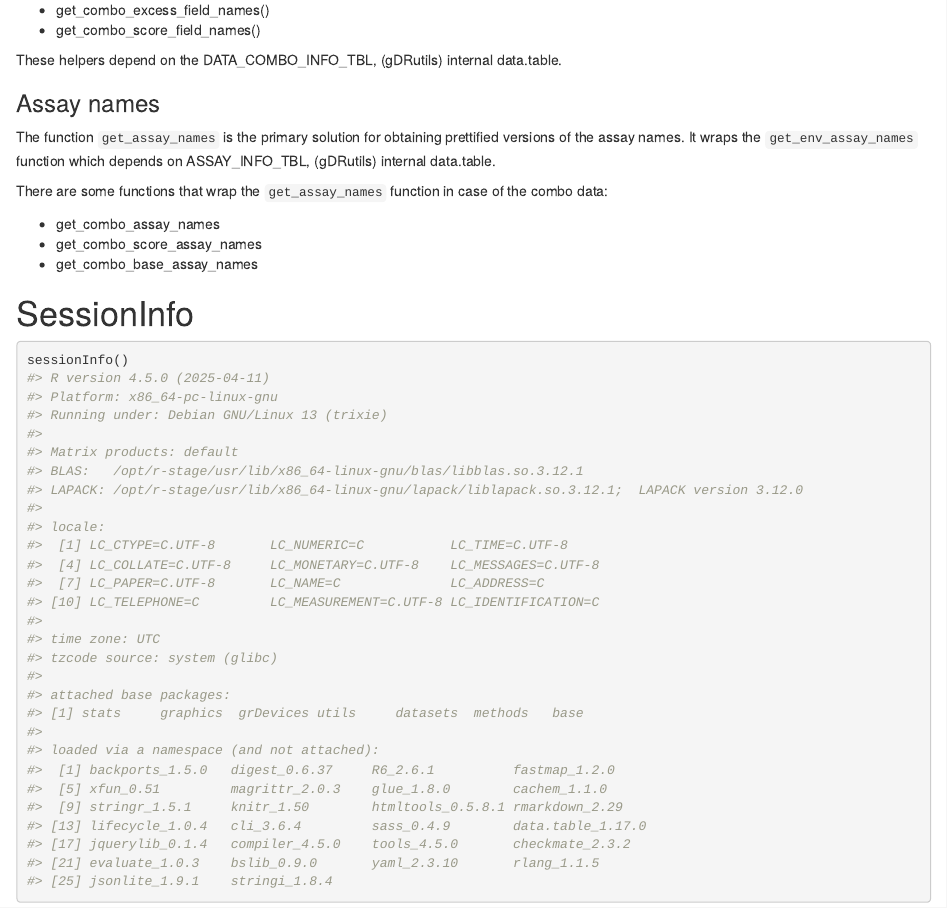
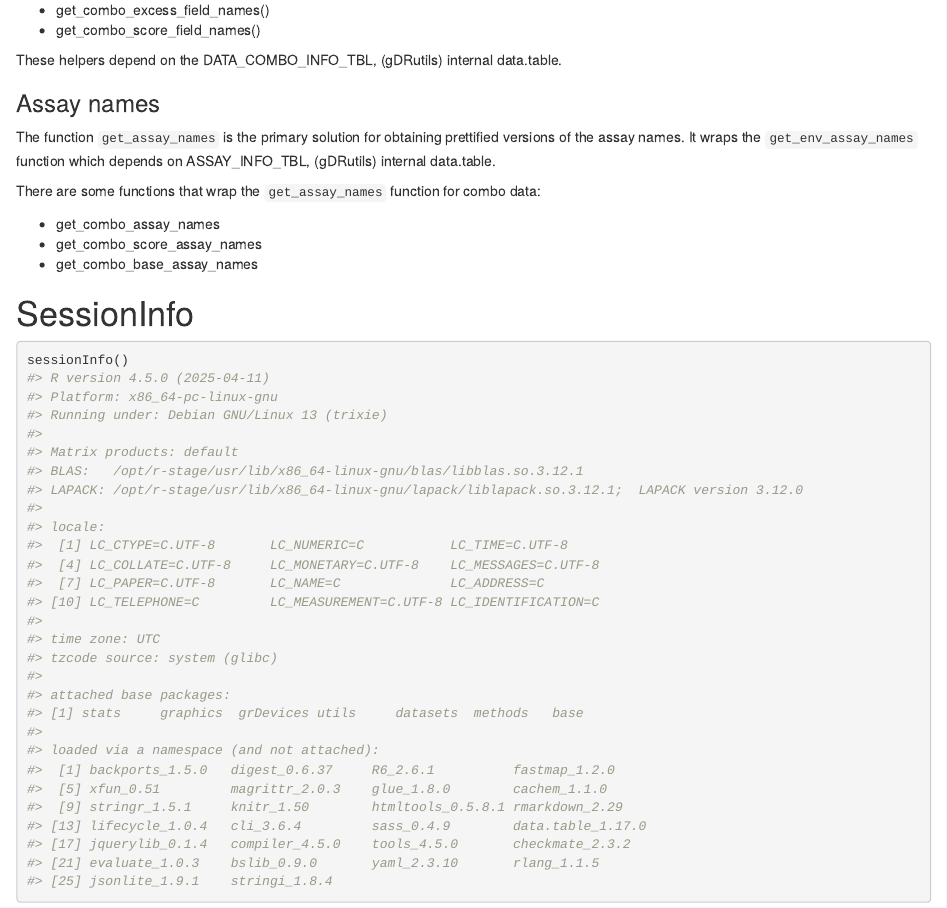
Before and after one commit to gdrplatform/gDRutils, an R Markdown document (vignettes/gDRutils.Rmd): the page in a window 1100 px wide, from 6840 px down. Rendered offline with R 4.5, knitr and Pandoc, with nearby package versions; drawn as R Markdown's standard HTML page in place of the format the file asks for; some code elsewhere in the file could not run offline.

Commit message:
Update vignettes/gDRutils.Rmd
Co-authored-by: Bartek <32614650+bczech@users.noreply.github.com>

```diff
--- a/vignettes/gDRutils.Rmd
+++ b/vignettes/gDRutils.Rmd
@@ -211,7 +211,7 @@ These helpers depend on the DATA_COMBO_INFO_TBL, (gDRutils) internal data.table.
 
 The function `get_assay_names` is the primary solution for obtaining prettified versions of the assay names. It wraps the `get_env_assay_names` function which depends on ASSAY_INFO_TBL, (gDRutils) internal data.table.
 
-There are some functions that wrap the `get_assay_names` function in case of the combo data:
+There are some functions that wrap the `get_assay_names` function for combo data:
 
 * get_combo_assay_names
 * get_combo_score_assay_names
```
